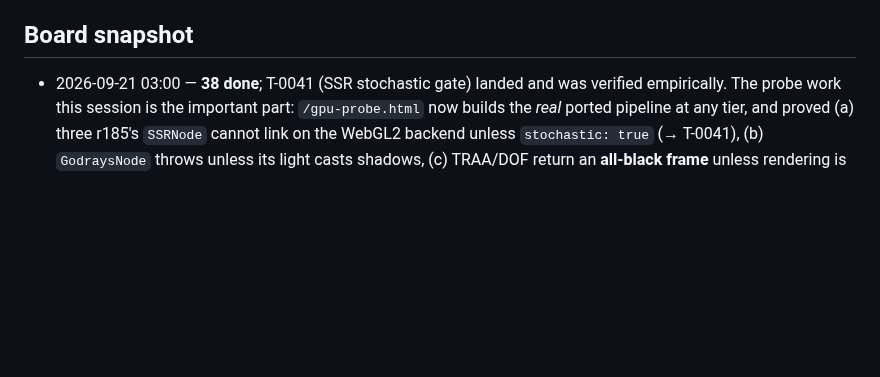
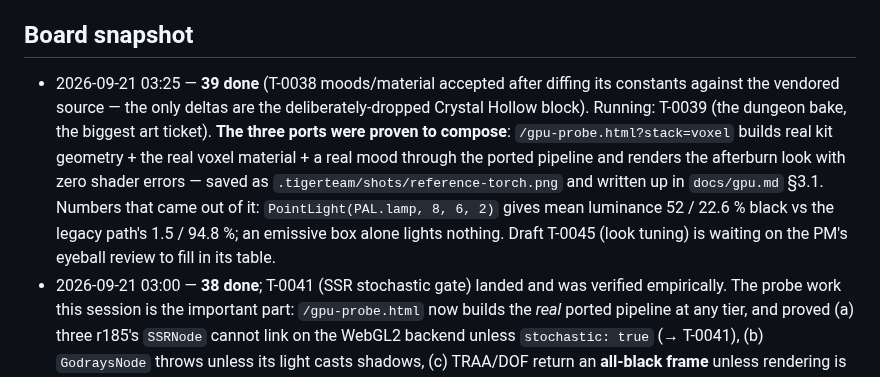
Before and after one commit to ubyjvovk/asciihack, a Markdown page: .tigerteam/STATE.md, the part around the change. Rendered like a GitHub page; blank space fills up the shorter version.

Commit message:
[pm] draft the tuning ticket; STATE: the ported stack is proven to compose

```diff
--- a/.tigerteam/STATE.md
+++ b/.tigerteam/STATE.md
@@ -109,6 +109,18 @@ Design contract: `docs/architecture.md` (PM-owned). PM-owned code:
   before the first ticket.
 
 ## Board snapshot
+- 2026-09-21 03:25 — **39 done** (T-0038 moods/material accepted after
+  diffing its constants against the vendored source — the only deltas are the
+  deliberately-dropped Crystal Hollow block). Running: T-0039 (the dungeon
+  bake, the biggest art ticket). **The three ports were proven to compose**:
+  `/gpu-probe.html?stack=voxel` builds real kit geometry + the real voxel
+  material + a real mood through the ported pipeline and renders the afterburn
+  look with zero shader errors — saved as `.tigerteam/shots/reference-torch.png`
+  and written up in `docs/gpu.md` §3.1. Numbers that came out of it:
+  `PointLight(PAL.lamp, 8, 6, 2)` gives mean luminance 52 / 22.6 % black vs
+  the legacy path's 1.5 / 94.8 %; an emissive box alone lights nothing.
+  Draft T-0045 (look tuning) is waiting on the PM's eyeball review to fill in
+  its table.
 - 2026-09-21 03:00 — **38 done**; T-0041 (SSR stochastic gate) landed and was
   verified empirically. The probe work this session is the important part:
   `/gpu-probe.html` now builds the *real* ported pipeline at any tier, and
```
Also changed, not shown: 1 other file.
